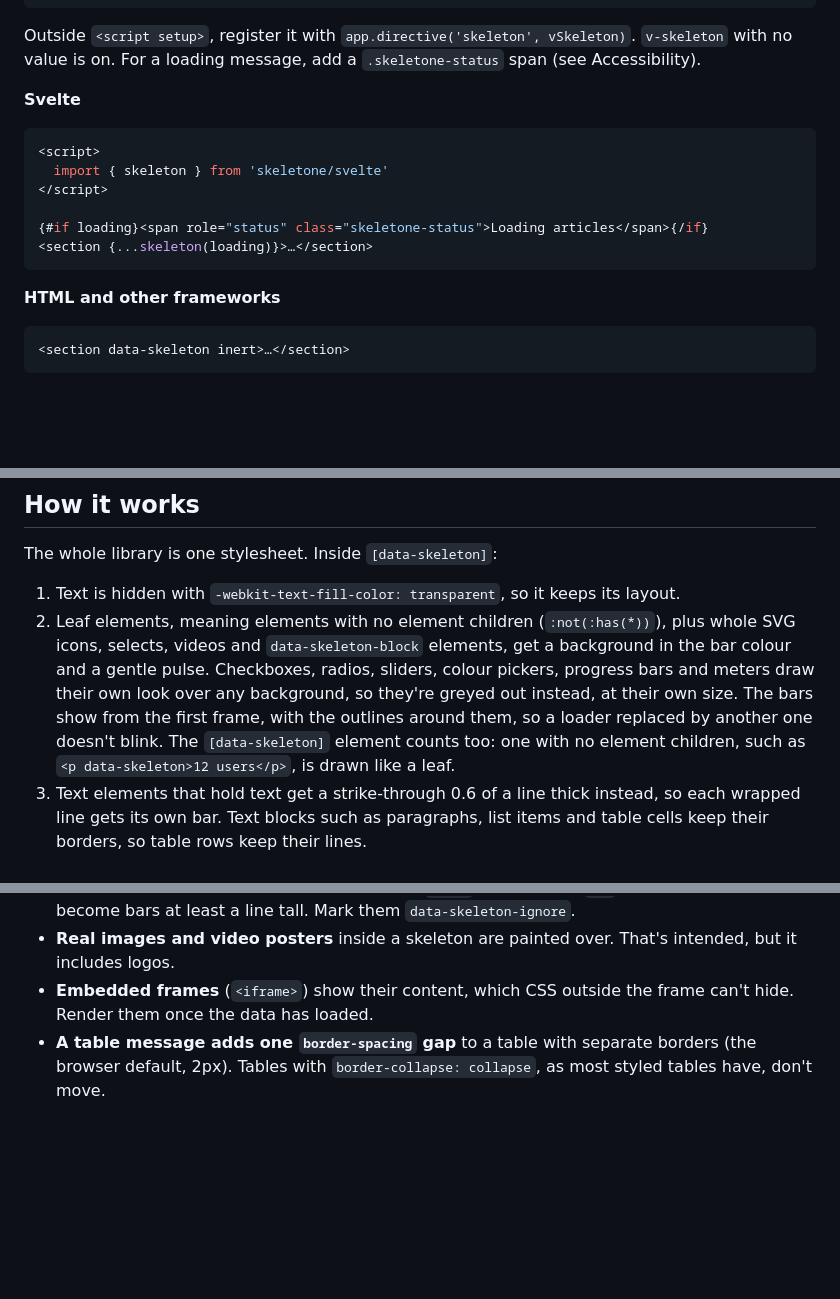
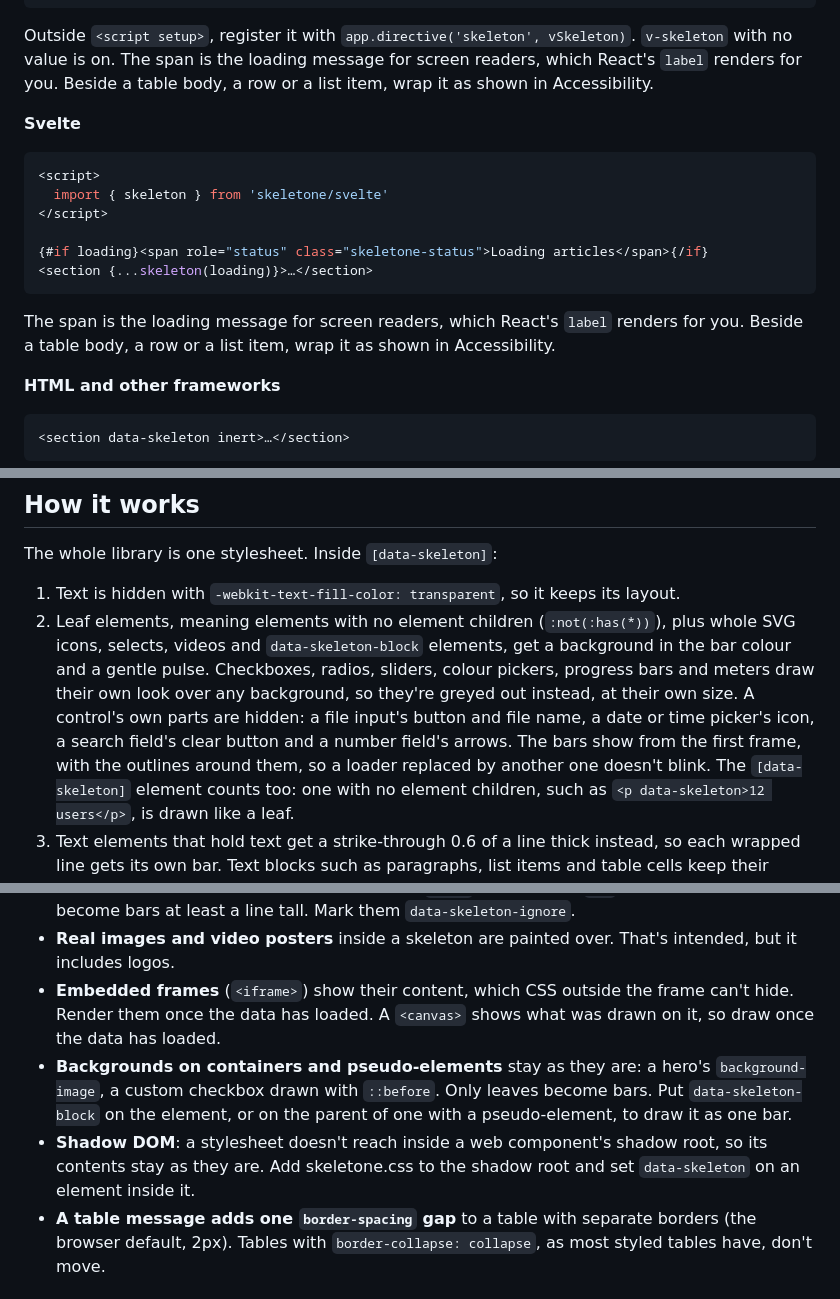
Before and after one commit to sookwalinga/skeletone, a Markdown page: README.md, 3 parts joined by grey strips. GitHub-like rendering; blank space fills up the shorter version.

````diff
--- a/README.md
+++ b/README.md
@@ -140,8 +165,9 @@ import { vSkeleton } from 'skeletone/vue'
 ```
 
 Outside `<script setup>`, register it with `app.directive('skeleton', vSkeleton)`.
-`v-skeleton` with no value is on. For a loading message, add a `.skeletone-status` span
-(see Accessibility).
+`v-skeleton` with no value is on. The span is the loading message for screen readers, which
+React's `label` renders for you. Beside a table body, a row or a list item, wrap it as shown
+in Accessibility.
 
 **Svelte**
 
@@ -154,6 +180,9 @@ Outside `<script setup>`, register it with `app.directive('skeleton', vSkeleton)
 <section {...skeleton(loading)}>…</section>
 ```
 
+The span is the loading message for screen readers, which React's `label` renders for you.
+Beside a table body, a row or a list item, wrap it as shown in Accessibility.
+
 **HTML and other frameworks**
 
 ```html
@@ -311,7 +353,9 @@ The whole library is one stylesheet. Inside `[data-skeleton]`:
    SVG icons, selects, videos and `data-skeleton-block` elements, get a background in the
    bar colour and a gentle pulse. Checkboxes, radios, sliders, colour pickers, progress bars
    and meters draw their own look over any background, so they're greyed out instead, at
-   their own size. The bars show from the first frame, with the outlines around them, so a
+   their own size. A control's own parts are hidden: a file input's button and file name, a
+   date or time picker's icon, a search field's clear button and a number field's arrows.
+   The bars show from the first frame, with the outlines around them, so a
    loader replaced by another one doesn't blink. The `[data-skeleton]` element counts too: one with no element children, such as
    `<p data-skeleton>12 users</p>`, is drawn like a leaf.
 3. Text elements that hold text get a strike-through 0.6 of a line thick instead, so each
@@ -375,7 +419,15 @@ Any browser with `:has()`, the `lh` unit and `color-mix()`: Chrome / Edge 111+,
 - **Real images and video posters** inside a skeleton are painted over. That's intended, but
   it includes logos.
 - **Embedded frames** (`<iframe>`) show their content, which CSS outside the frame can't
-  hide. Render them once the data has loaded.
+  hide. Render them once the data has loaded. A `<canvas>` shows what was drawn on it, so
+  draw once the data has loaded.
+- **Backgrounds on containers and pseudo-elements** stay as they are: a hero's
+  `background-image`, a custom checkbox drawn with `::before`. Only leaves become bars. Put
+  `data-skeleton-block` on the element, or on the parent of one with a pseudo-element, to
+  draw it as one bar.
+- **Shadow DOM**: a stylesheet doesn't reach inside a web component's shadow root, so its
+  contents stay as they are. Add skeletone.css to the shadow root and set `data-skeleton` on
+  an element inside it.
 - **A table message adds one `border-spacing` gap** to a table with separate borders (the
   browser default, 2px). Tables with `border-collapse: collapse`, as most styled tables
   have, don't move.
````
Also changed, not shown: other parts of README.md (+39 -1 lines), CHANGELOG.md (added, +12 -0 lines), demo/preview.png (added), 5 other files.
